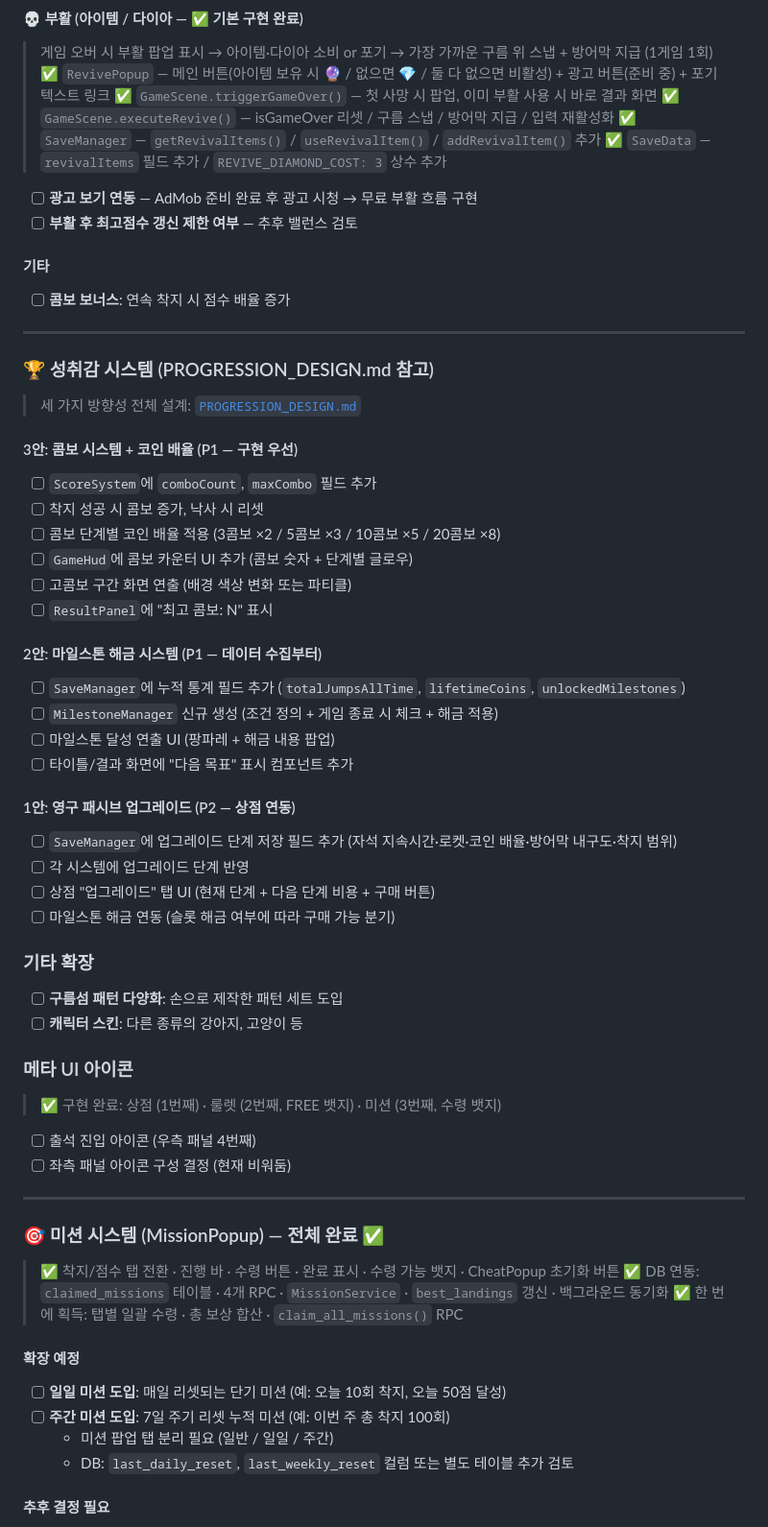
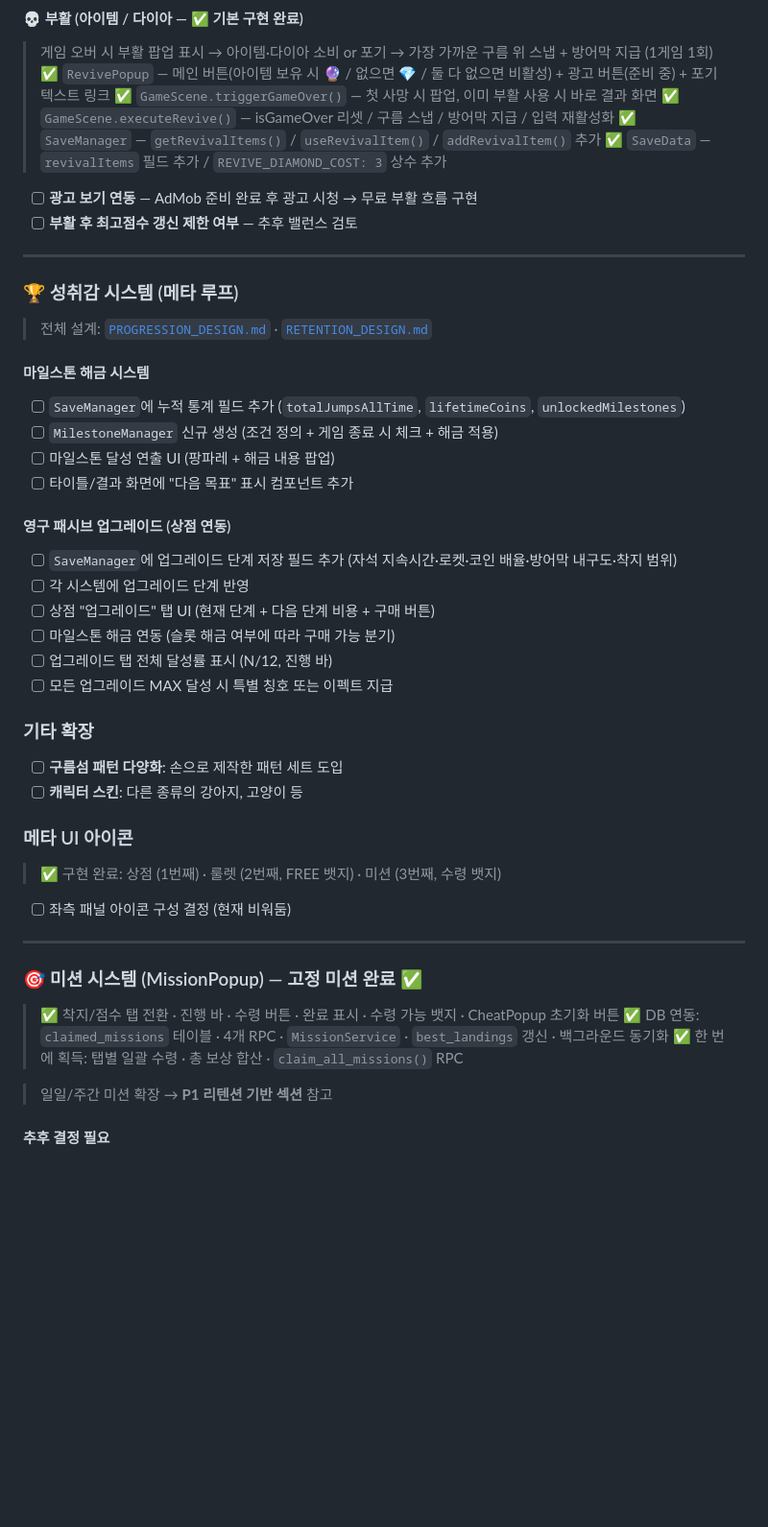
Before and after one commit to ONYSTUDIO/PupUpCloudHop, a Markdown page: docs/TODO.md, the part around one of its changes. Shown at 96% size. Drawn GitHub-style; blank space fills up the shorter version.

```diff
--- a/docs/TODO.md
+++ b/docs/TODO.md
@@ -115,34 +142,25 @@
 - [ ] **광고 보기 연동** — AdMob 준비 완료 후 광고 시청 → 무료 부활 흐름 구현
 - [ ] **부활 후 최고점수 갱신 제한 여부** — 추후 밸런스 검토
 
-#### 기타
-- [ ] **콤보 보너스**: 연속 착지 시 점수 배율 증가
-
 ---
 
-### 🏆 성취감 시스템 (PROGRESSION_DESIGN.md 참고)
+### 🏆 성취감 시스템 (메타 루프)
 
-> 세 가지 방향성 전체 설계: [`PROGRESSION_DESIGN.md`](./PROGRESSION_DESIGN.md)
+> 전체 설계: [`PROGRESSION_DESIGN.md`](./PROGRESSION_DESIGN.md) · [`RETENTION_DESIGN.md`](./RETENTION_DESIGN.md)
 
-#### 3안: 콤보 시스템 + 코인 배율 (P1 — 구현 우선)
-- [ ] `ScoreSystem`에 `comboCount`, `maxCombo` 필드 추가
-- [ ] 착지 성공 시 콤보 증가, 낙사 시 리셋
-- [ ] 콤보 단계별 코인 배율 적용 (3콤보 ×2 / 5콤보 ×3 / 10콤보 ×5 / 20콤보 ×8)
-- [ ] `GameHud`에 콤보 카운터 UI 추가 (콤보 숫자 + 단계별 글로우)
-- [ ] 고콤보 구간 화면 연출 (배경 색상 변화 또는 파티클)
-- [ ] `ResultPanel`에 "최고 콤보: N" 표시
-
-#### 2안: 마일스톤 해금 시스템 (P1 — 데이터 수집부터)
+#### 마일스톤 해금 시스템
 - [ ] `SaveManager`에 누적 통계 필드 추가 (`totalJumpsAllTime`, `lifetimeCoins`, `unlockedMilestones`)
 - [ ] `MilestoneManager` 신규 생성 (조건 정의 + 게임 종료 시 체크 + 해금 적용)
 - [ ] 마일스톤 달성 연출 UI (팡파레 + 해금 내용 팝업)
 - [ ] 타이틀/결과 화면에 "다음 목표" 표시 컴포넌트 추가
 
-#### 1안: 영구 패시브 업그레이드 (P2 — 상점 연동)
+#### 영구 패시브 업그레이드 (상점 연동)
 - [ ] `SaveManager`에 업그레이드 단계 저장 필드 추가 (자석 지속시간·로켓·코인 배율·방어막 내구도·착지 범위)
 - [ ] 각 시스템에 업그레이드 단계 반영
 - [ ] 상점 "업그레이드" 탭 UI (현재 단계 + 다음 단계 비용 + 구매 버튼)
 - [ ] 마일스톤 해금 연동 (슬롯 해금 여부에 따라 구매 가능 분기)
+- [ ] 업그레이드 탭 전체 달성률 표시 (N/12, 진행 바)
+- [ ] 모든 업그레이드 MAX 달성 시 특별 칭호 또는 이펙트 지급
 
 ### 기타 확장
 - [ ] **구름섬 패턴 다양화**: 손으로 제작한 패턴 세트 도입
@@ -152,22 +170,17 @@
 
 > ✅ 구현 완료: 상점 (1번째) · 룰렛 (2번째, FREE 뱃지) · 미션 (3번째, 수령 뱃지)
 
-- [ ] 출석 진입 아이콘 (우측 패널 4번째)
 - [ ] 좌측 패널 아이콘 구성 결정 (현재 비워둠)
 
 ---
 
-### 🎯 미션 시스템 (MissionPopup) — 전체 완료 ✅
+### 🎯 미션 시스템 (MissionPopup) — 고정 미션 완료 ✅
 
 > ✅ 착지/점수 탭 전환 · 진행 바 · 수령 버튼 · 완료 표시 · 수령 가능 뱃지 · CheatPopup 초기화 버튼
 > ✅ DB 연동: `claimed_missions` 테이블 · 4개 RPC · `MissionService` · `best_landings` 갱신 · 백그라운드 동기화
 > ✅ 한 번에 획득: 탭별 일괄 수령 · 총 보상 합산 · `claim_all_missions()` RPC
 
-#### 확장 예정
-- [ ] **일일 미션 도입**: 매일 리셋되는 단기 미션 (예: 오늘 10회 착지, 오늘 50점 달성)
-- [ ] **주간 미션 도입**: 7일 주기 리셋 누적 미션 (예: 이번 주 총 착지 100회)
-  - 미션 팝업 탭 분리 필요 (일반 / 일일 / 주간)
-  - DB: `last_daily_reset`, `last_weekly_reset` 컬럼 또는 별도 테이블 추가 검토
+> 일일/주간 미션 확장 → **P1 리텐션 기반 섹션** 참고
 
 #### 추후 결정 필요
 - [ ] **미션 데이터 관리 방식 결정**: `src/config/missions.ts` 클라이언트 정적 정의 유지 vs 서버(DB) 관리 전환
```
Also changed, not shown: other parts of docs/TODO.md (+37 -2 lines), docs/PROGRESSION_DESIGN.md (+9 -39 lines), docs/RETENTION_DESIGN.md (added, +252 -0 lines).
